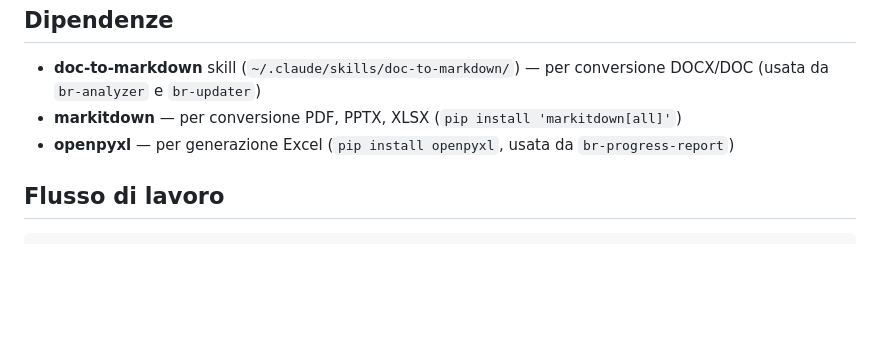
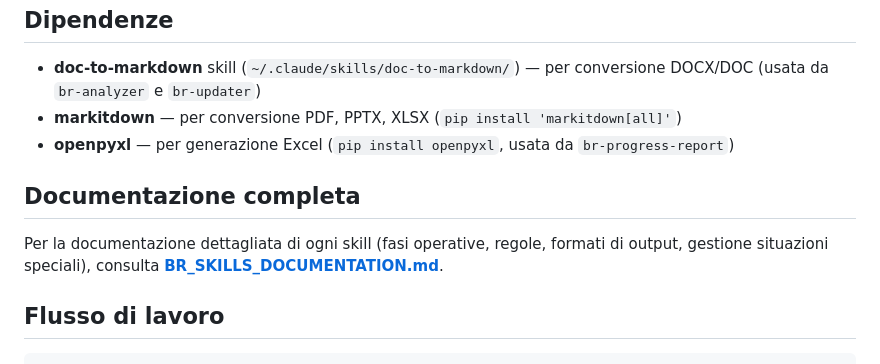
Before and after one commit to davide94melis/claude-flow, a Markdown page: README.md, the part around the change. GitHub-like rendering; blank space fills up the shorter version.

````diff
--- a/README.md
+++ b/README.md
@@ -67,6 +67,10 @@ When the user says "genera il report excel", "aggiorna l'excel", "stato avanzame
 - **markitdown** — per conversione PDF, PPTX, XLSX (`pip install 'markitdown[all]'`)
 - **openpyxl** — per generazione Excel (`pip install openpyxl`, usata da `br-progress-report`)
 
+## Documentazione completa
+
+Per la documentazione dettagliata di ogni skill (fasi operative, regole, formati di output, gestione situazioni speciali), consulta **[BR_SKILLS_DOCUMENTATION.md](BR_SKILLS_DOCUMENTATION.md)**.
+
 ## Flusso di lavoro
 
 ```
````
Also changed, not shown: BR_SKILLS_DOCUMENTATION.md (added, +399 -0 lines).
